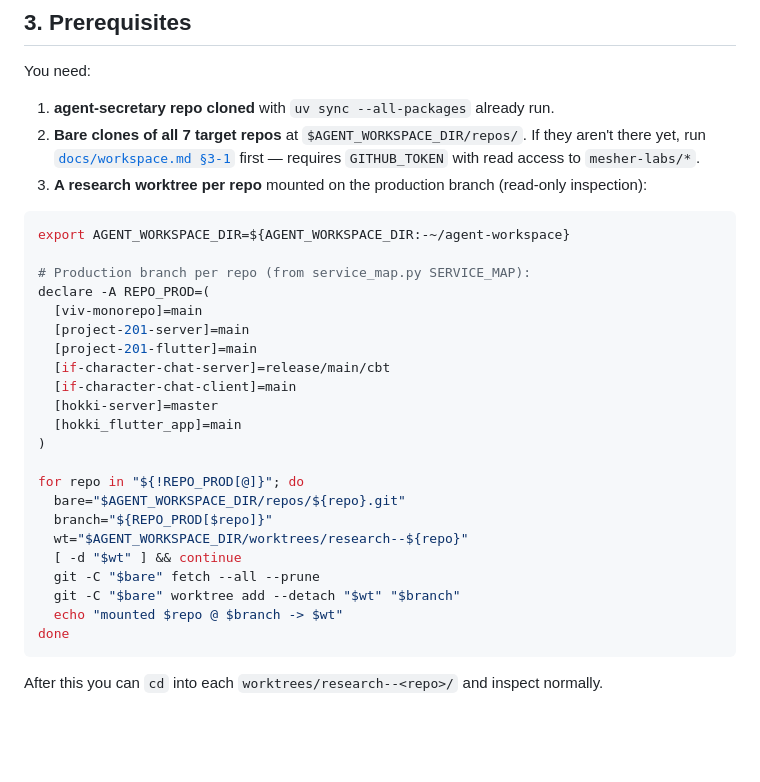
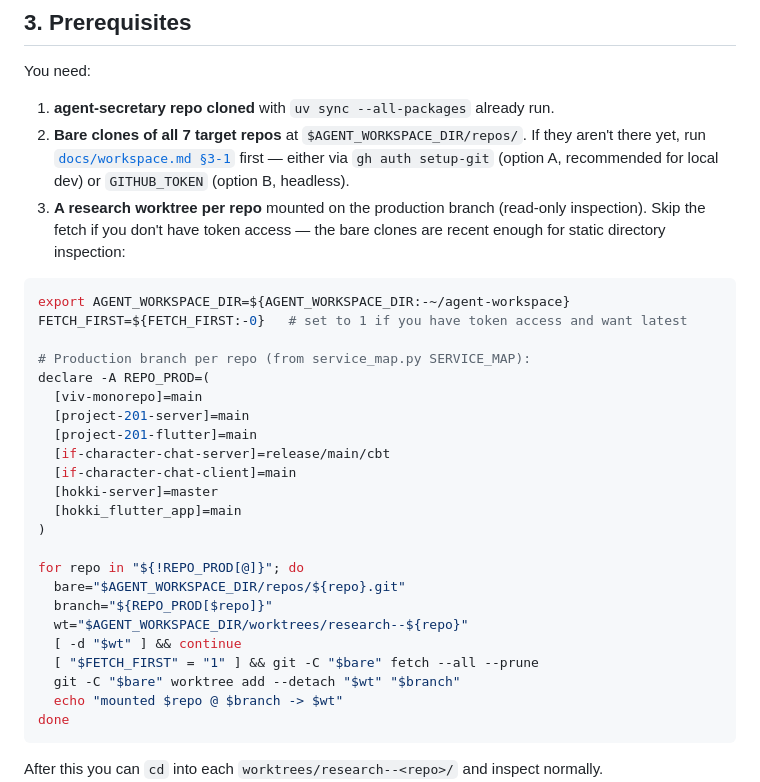
Before and after one commit to KOR-Ryat/agent-secretary, a Markdown page: docs/tasks/research-review-rules.md, the part around the change. Rendered like a GitHub page; blank space fills up the shorter version.

````diff
--- a/docs/tasks/research-review-rules.md
+++ b/docs/tasks/research-review-rules.md
@@ -21,11 +21,12 @@ Per-repo tuning is the prerequisite for the Phase 1 calibration KPIs (`design.md
 You need:
 
 1. **agent-secretary repo cloned** with `uv sync --all-packages` already run.
-2. **Bare clones of all 7 target repos** at `$AGENT_WORKSPACE_DIR/repos/`. If they aren't there yet, run [`docs/workspace.md §3-1`](../workspace.md) first — requires `GITHUB_TOKEN` with read access to `mesher-labs/*`.
-3. **A research worktree per repo** mounted on the production branch (read-only inspection):
+2. **Bare clones of all 7 target repos** at `$AGENT_WORKSPACE_DIR/repos/`. If they aren't there yet, run [`docs/workspace.md §3-1`](../workspace.md) first — either via `gh auth setup-git` (option A, recommended for local dev) or `GITHUB_TOKEN` (option B, headless).
+3. **A research worktree per repo** mounted on the production branch (read-only inspection). Skip the fetch if you don't have token access — the bare clones are recent enough for static directory inspection:
 
 ```bash
 export AGENT_WORKSPACE_DIR=${AGENT_WORKSPACE_DIR:-~/agent-workspace}
+FETCH_FIRST=${FETCH_FIRST:-0}   # set to 1 if you have token access and want latest
 
 # Production branch per repo (from service_map.py SERVICE_MAP):
 declare -A REPO_PROD=(
@@ -43,7 +44,7 @@ for repo in "${!REPO_PROD[@]}"; do
   branch="${REPO_PROD[$repo]}"
   wt="$AGENT_WORKSPACE_DIR/worktrees/research--${repo}"
   [ -d "$wt" ] && continue
-  git -C "$bare" fetch --all --prune
+  [ "$FETCH_FIRST" = "1" ] && git -C "$bare" fetch --all --prune
   git -C "$bare" worktree add --detach "$wt" "$branch"
   echo "mounted $repo @ $branch -> $wt"
 done
````
Also changed, not shown: docs/workspace.md (+28 -10 lines).
